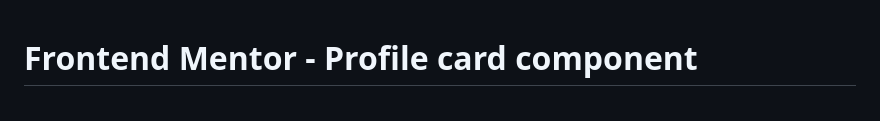
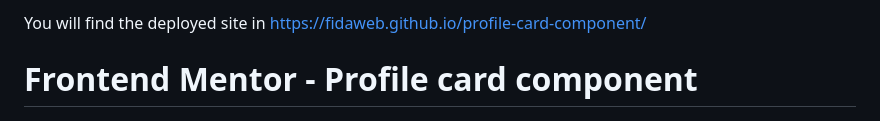
Before and after one commit to fidaweb/profile-card-component, a Markdown page: README.md, the part around the change. GitHub-like rendering.

```diff
--- a/README.md
+++ b/README.md
@@ -1,3 +1,5 @@
+You will find the deployed site in https://fidaweb.github.io/profile-card-component/
+
 # Frontend Mentor - Profile card component
 
 ![Design preview for the Profile card component coding challenge](./design/desktop-preview.jpg)
```
